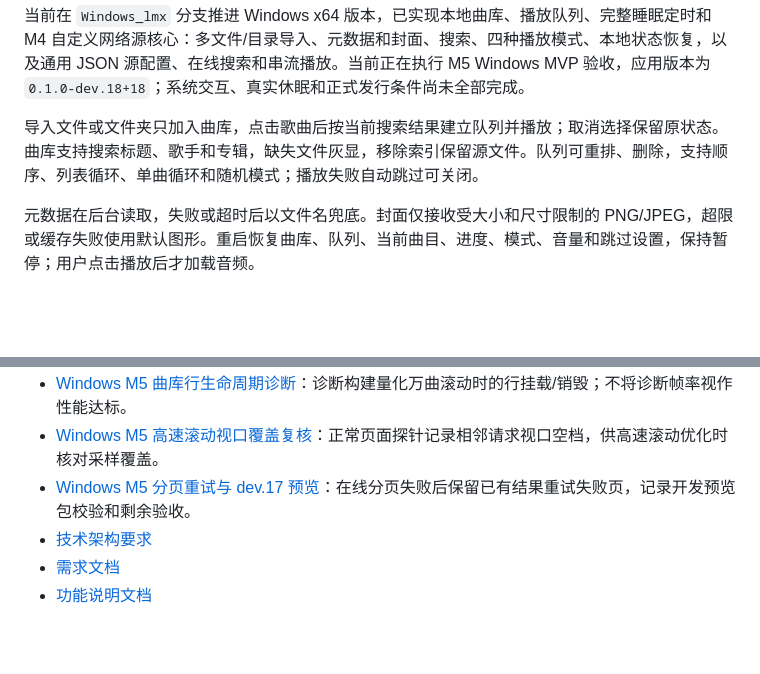
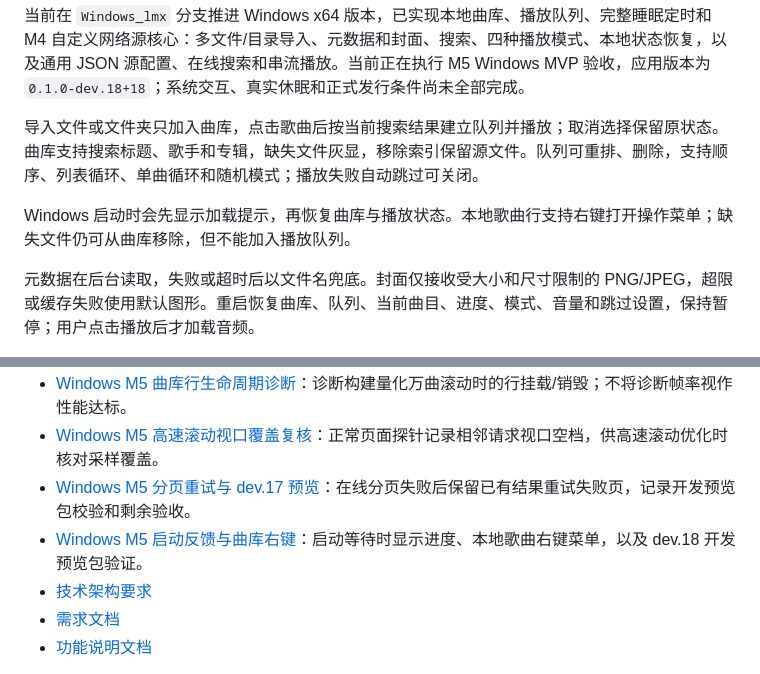
Before and after one commit to LiMuxing666/HanMusic, a Markdown page: README.md, 2 parts joined by grey strips. Rendered like a GitHub page; blank space fills up the shorter version.

```diff
--- a/README.md
+++ b/README.md
@@ -5,6 +5,8 @@
 当前在 `Windows_lmx` 分支推进 Windows x64 版本，已实现本地曲库、播放队列、完整睡眠定时和 M4 自定义网络源核心：多文件/目录导入、元数据和封面、搜索、四种播放模式、本地状态恢复，以及通用 JSON 源配置、在线搜索和串流播放。当前正在执行 M5 Windows MVP 验收，应用版本为 `0.1.0-dev.18+18`；系统交互、真实休眠和正式发行条件尚未全部完成。
 
 导入文件或文件夹只加入曲库，点击歌曲后按当前搜索结果建立队列并播放；取消选择保留原状态。曲库支持搜索标题、歌手和专辑，缺失文件灰显，移除索引保留源文件。队列可重排、删除，支持顺序、列表循环、单曲循环和随机模式；播放失败自动跳过可关闭。
+
+Windows 启动时会先显示加载提示，再恢复曲库与播放状态。本地歌曲行支持右键打开操作菜单；缺失文件仍可从曲库移除，但不能加入播放队列。
 
 元数据在后台读取，失败或超时后以文件名兜底。封面仅接收受大小和尺寸限制的 PNG/JPEG，超限或缓存失败使用默认图形。重启恢复曲库、队列、当前曲目、进度、模式、音量和跳过设置，保持暂停；用户点击播放后才加载音频。
 
@@ -50,6 +52,7 @@ Windows 启动时先独占数据目录，防止多个实例覆盖同一份状态
 - [Windows M5 曲库行生命周期诊断](doc/31-Windows-M5曲库行生命周期诊断.md)：诊断构建量化万曲滚动时的行挂载/销毁；不将诊断帧率视作性能达标。
 - [Windows M5 高速滚动视口覆盖复核](doc/32-Windows-M5高速滚动视口覆盖.md)：正常页面探针记录相邻请求视口空档，供高速滚动优化时核对采样覆盖。
 - [Windows M5 分页重试与 dev.17 预览](doc/33-Windows-M5分页重试与dev17预览.md)：在线分页失败后保留已有结果重试失败页，记录开发预览包校验和剩余验收。
+- [Windows M5 启动反馈与曲库右键](doc/34-Windows-M5启动反馈与曲库右键.md)：启动等待时显示进度、本地歌曲右键菜单，以及 dev.18 开发预览包验证。
 - [技术架构要求](doc/01-技术架构要求.md)
 - [需求文档](doc/02-需求文档.md)
 - [功能说明文档](doc/03-功能说明文档.md)
```
Also changed, not shown: doc/05-Windows版本开发计划.md (+8 -5 lines), doc/34-Windows-M5启动反馈与曲库右键.md (added, +22 -0 lines).
